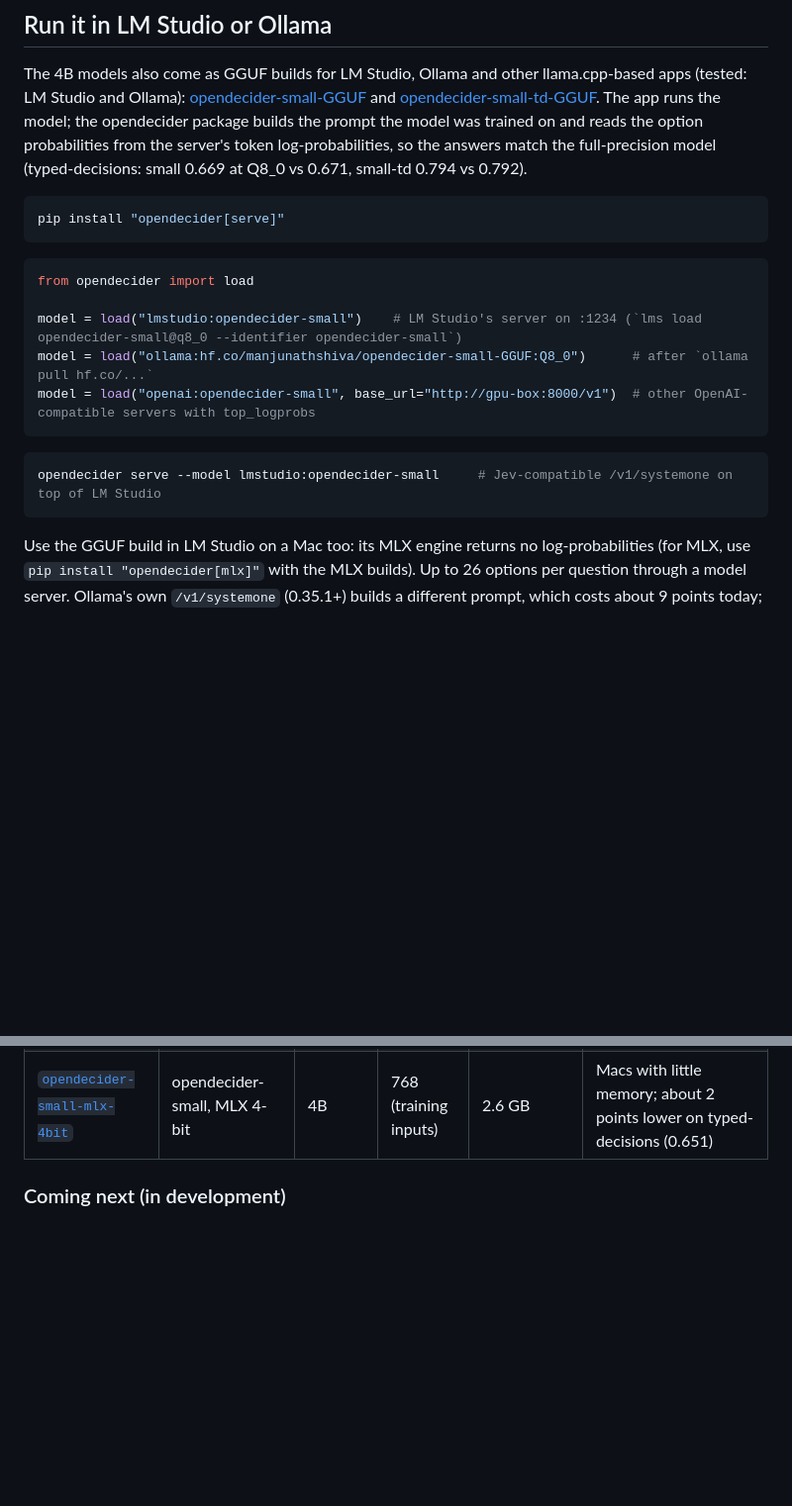
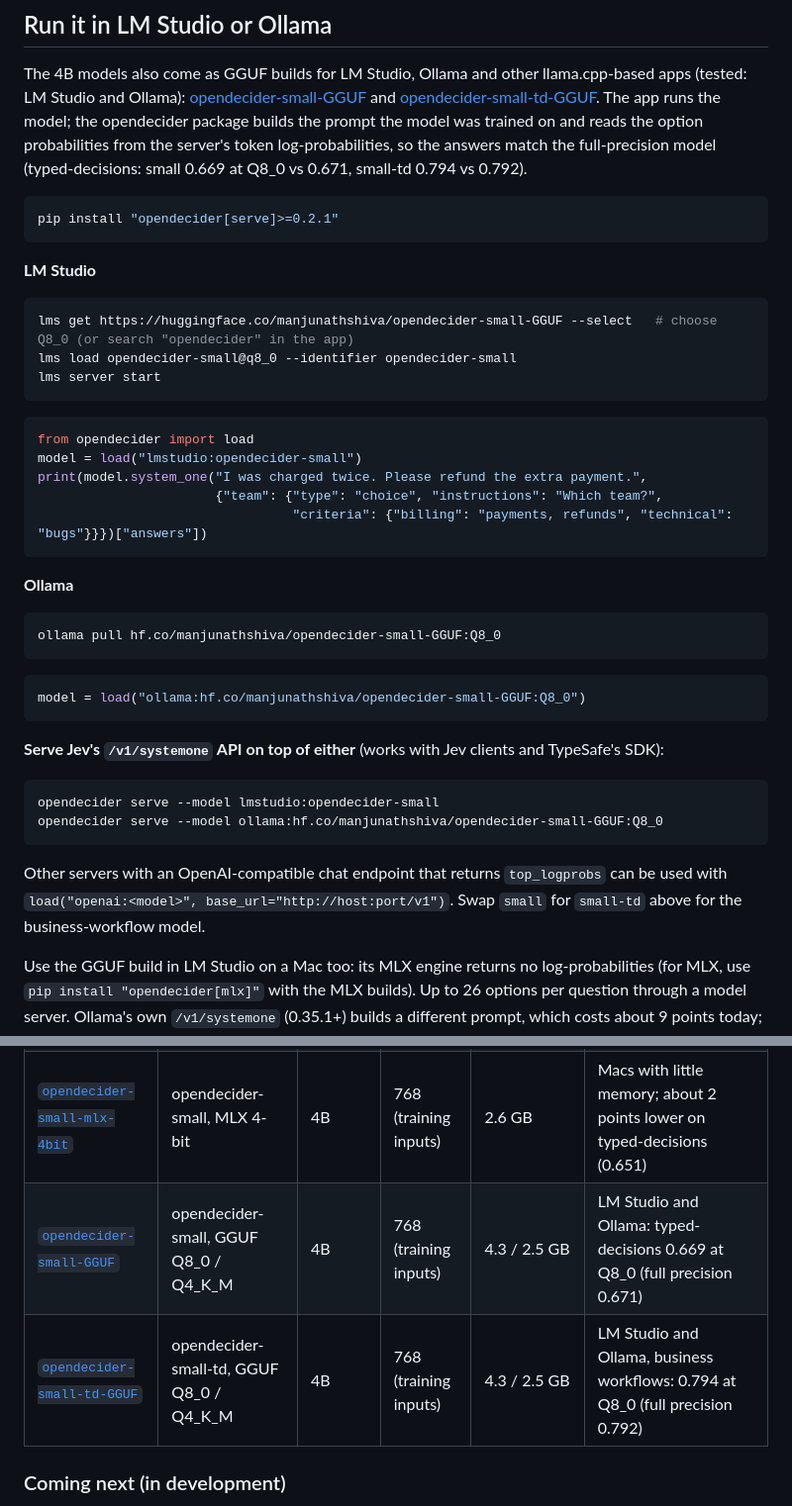
Before and after one commit to manjunathshiva/opendecider, a Markdown page: README.md, 2 parts joined by grey strips. Shown at 99% size. Drawn GitHub-style; blank space fills up the shorter version.

Commit message:
README: LM Studio and Ollama step by step, GGUF checkpoints, badges
- LM Studio: lms get <Hugging Face URL> --select (choose Q8_0), lms load <model>@q8_0 --identifier, server start
- Ollama: ollama pull hf.co/manjunathshiva/opendecider-small-GGUF:Q8_0, then load("ollama:...")
- opendecider serve on top of either; GGUF rows in the checkpoint table; LM Studio / Ollama badges

````diff
--- a/README.md
+++ b/README.md
@@ -74,20 +76,44 @@ server's token log-probabilities, so the answers match the full-precision model
 vs 0.671, small-td 0.794 vs 0.792).
 
 ```bash
-pip install "opendecider[serve]"
+pip install "opendecider[serve]>=0.2.1"
+```
+
+**LM Studio**
+
+```bash
+lms get https://huggingface.co/manjunathshiva/opendecider-small-GGUF --select   # choose Q8_0 (or search "opendecider" in the app)
+lms load opendecider-small@q8_0 --identifier opendecider-small
+lms server start
 ```
 
 ```python
 from opendecider import load
-
-model = load("lmstudio:opendecider-small")    # LM Studio's server on :1234 (`lms load opendecider-small@q8_0 --identifier opendecider-small`)
-model = load("ollama:hf.co/manjunathshiva/opendecider-small-GGUF:Q8_0")      # after `ollama pull hf.co/...`
-model = load("openai:opendecider-small", base_url="http://gpu-box:8000/v1")  # other OpenAI-compatible servers with top_logprobs
+model = load("lmstudio:opendecider-small")
+print(model.system_one("I was charged twice. Please refund the extra payment.",
+                       {"team": {"type": "choice", "instructions": "Which team?",
+                                 "criteria": {"billing": "payments, refunds", "technical": "bugs"}}})["answers"])
 ```
 
+**Ollama**
+
 ```bash
-opendecider serve --model lmstudio:opendecider-small     # Jev-compatible /v1/systemone on top of LM Studio
+ollama pull hf.co/manjunathshiva/opendecider-small-GGUF:Q8_0
 ```
+
+```python
+model = load("ollama:hf.co/manjunathshiva/opendecider-small-GGUF:Q8_0")
+```
+
+**Serve Jev's `/v1/systemone` API on top of either** (works with Jev clients and TypeSafe's SDK):
+
+```bash
+opendecider serve --model lmstudio:opendecider-small
+opendecider serve --model ollama:hf.co/manjunathshiva/opendecider-small-GGUF:Q8_0
+```
+
+Other servers with an OpenAI-compatible chat endpoint that returns `top_logprobs` can be used with
+`load("openai:<model>", base_url="http://host:port/v1")`. Swap `small` for `small-td` above for the business-workflow model.
 
 Use the GGUF build in LM Studio on a Mac too: its MLX engine returns no log-probabilities (for MLX, use
 `pip install "opendecider[mlx]"` with the MLX builds). Up to 26 options per question through a model server.
@@ -259,6 +285,8 @@ The checkpoints:
 | [`opendecider-large-td`](https://huggingface.co/manjunathshiva/opendecider-large-td) | Qwen3-Next-80B-A3B-Instruct + LoRA | 80B (3B active) | 768 (training inputs) | 160 GB bf16, across several GPUs (tested on 4× L40S) | probabilities you can threshold on: best calibration and agreement with people; NVIDIA only |
 | [`opendecider-small-mlx-8bit`](https://huggingface.co/manjunathshiva/opendecider-small-mlx-8bit) | opendecider-small, MLX 8-bit | 4B | 768 (training inputs) | 4.5 GB | Macs: same answers as full precision (1,955/2,000 on typed-decisions), 66 ms per question |
 | [`opendecider-small-mlx-4bit`](https://huggingface.co/manjunathshiva/opendecider-small-mlx-4bit) | opendecider-small, MLX 4-bit | 4B | 768 (training inputs) | 2.6 GB | Macs with little memory; about 2 points lower on typed-decisions (0.651) |
+| [`opendecider-small-GGUF`](https://huggingface.co/manjunathshiva/opendecider-small-GGUF) | opendecider-small, GGUF Q8_0 / Q4_K_M | 4B | 768 (training inputs) | 4.3 / 2.5 GB | LM Studio and Ollama: typed-decisions 0.669 at Q8_0 (full precision 0.671) |
+| [`opendecider-small-td-GGUF`](https://huggingface.co/manjunathshiva/opendecider-small-td-GGUF) | opendecider-small-td, GGUF Q8_0 / Q4_K_M | 4B | 768 (training inputs) | 4.3 / 2.5 GB | LM Studio and Ollama, business workflows: 0.794 at Q8_0 (full precision 0.792) |
 
 ### Coming next (in development)
 
````
Also changed, not shown: other parts of README.md (+2 -0 lines).
